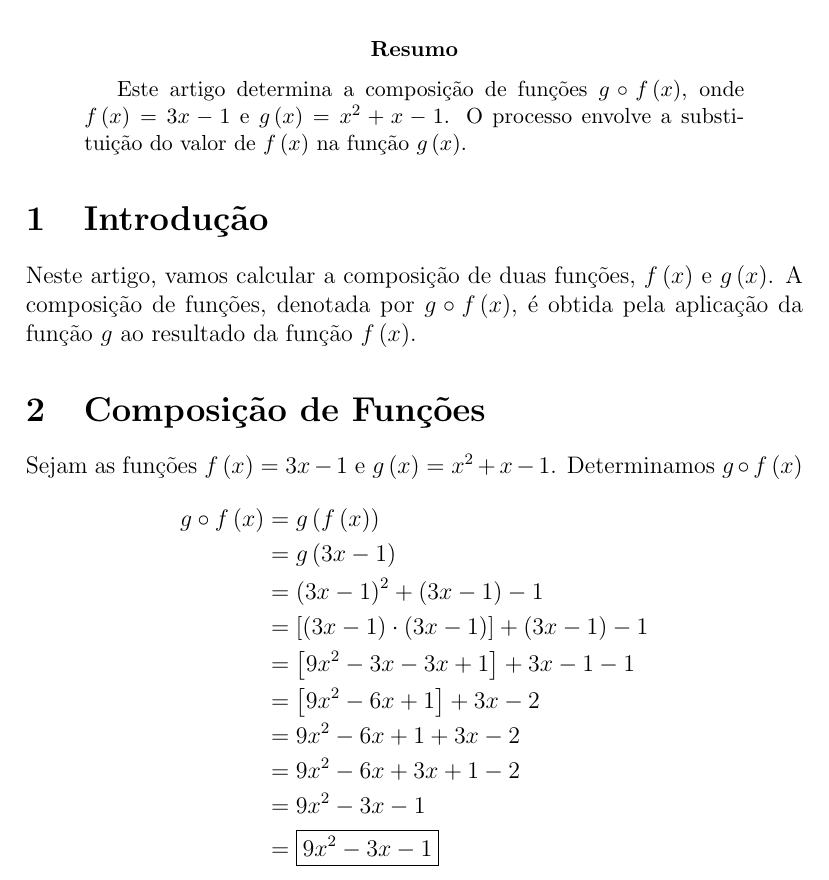
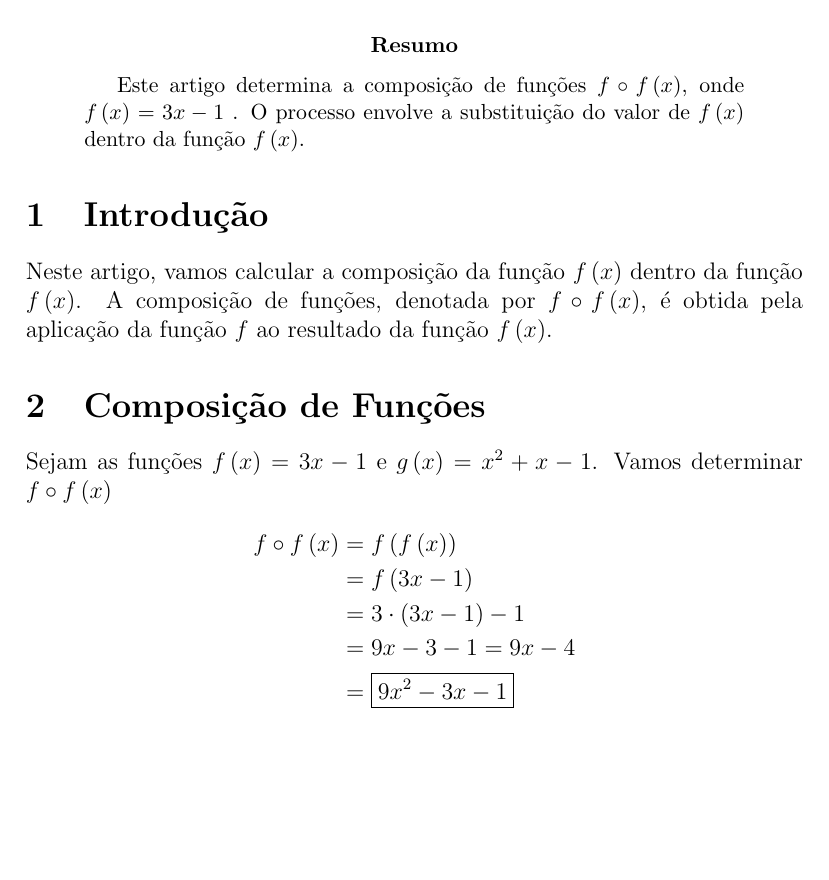
Before and after one commit to DeiseFreire/determinando-a-composicao-das-funcoes-f-e-f-em-LaTeX, a LaTeX paper (main.tex): part of page 1 of 2 before the commit and part of the page after it, cut so that both start at the same text, the shorter picture padded with empty space. Compiled offline with pdfLaTeX.

Commit message:
Update main.tex

```diff
--- a/main.tex
+++ b/main.tex
@@ -8,22 +8,18 @@
 \date{\today}
 \maketitle
 \begin{abstract}
-    Este artigo determina a composição de funções $g \circ f\left( x \right)$, onde $f\left( x \right) = 3x - 1$ e $g\left( x \right) = x^{2} + x - 1$. O processo envolve a substituição do valor de $f\left( x \right)$ na função $g\left( x \right)$.
+    Este artigo determina a composição de funções $f \circ f\left( x \right)$, onde $f\left( x \right) = 3x - 1$ . O processo envolve a substituição do valor de $f\left(x \right)$ dentro da função $f\left( x \right)$.
 \end{abstract}
 \section{Introdução}
-Neste artigo, vamos calcular a composição de duas funções, $f\left( x \right)$ e $g\left( x \right)$. A composição de funções, denotada por $g \circ f\left( x \right)$, é obtida pela aplicação da função $g$ ao resultado da função $f\left( x \right)$.
+Neste artigo, vamos calcular a composição da função $f\left( x \right)$ dentro da função $f\left( x \right)$. A composição de funções, denotada por $f \circ f\left( x \right)$, é obtida pela aplicação da função $f$ ao resultado da função $f\left( x \right)$.
 \section{Composição de Funções}
-Sejam as funções $f\left( x \right) = 3x - 1$ e $g\left( x \right) = x^{2} + x - 1$. Determinamos $g \circ f\left( x \right)$
+Sejam as funções $f\left( x \right) = 3x - 1$ e $g\left( x \right) = x^{2} + x - 1$. Vamos determinar $f \circ f\left( x \right)$
 \begin{align*}
-    g \circ f\left( x \right) &= g\left( f\left( x \right) \right) \\
-    &= g\left( 3x - 1 \right) \\
-    &= \left( 3x - 1 \right)^{2} + \left( 3x - 1 \right) - 1 \\
-    &= \left[ \left( 3x - 1 \right) \cdot \left( 3x - 1 \right) \right] + \left( 3x - 1 \right) - 1 \\
-    &= \left[ 9x^{2} - 3x - 3x + 1 \right] + 3x - 1 - 1 \\
-    &= \left[ 9x^{2} - 6x + 1 \right] + 3x - 2 \\
-    &= 9x^{2} - 6x + 1 + 3x - 2 \\
-    &= 9x^{2} - 6x + 3x + 1 - 2 \\
-    &= 9x^{2} - 3x - 1 \\
+    f \circ f\left( x \right)
+    &= f\left( f\left( x \right) \right) \\
+    &= f\left( 3x - 1 \right) \\
+    &= 3 \cdot \left( 3x - 1 \right) - 1 \\
+    &= 9x - 3 - 1 = 9x - 4 \\
     &= \boxed{9x^{2} - 3x - 1}
 \end{align*}
 \section{Conclusão}
```
Also changed, not shown: main.tex (2 more changed lines).
